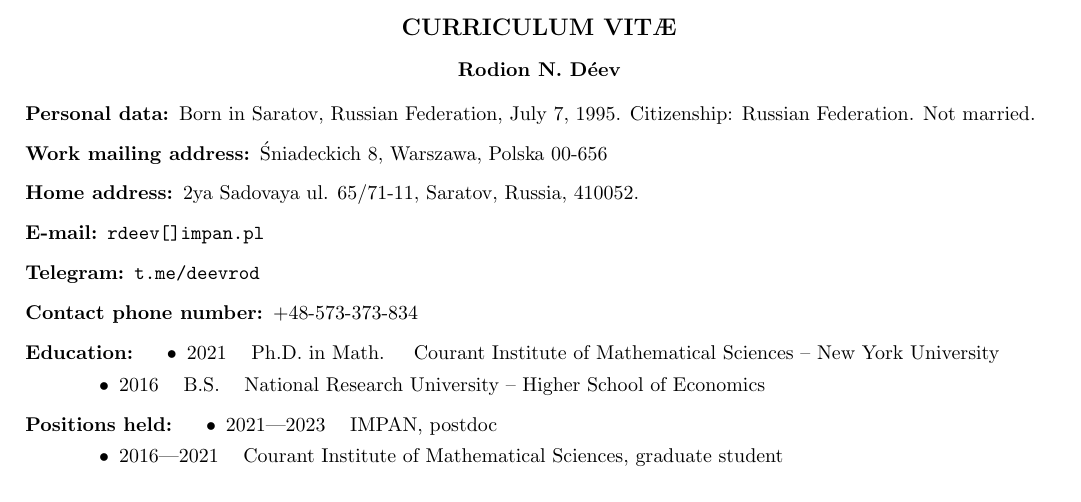
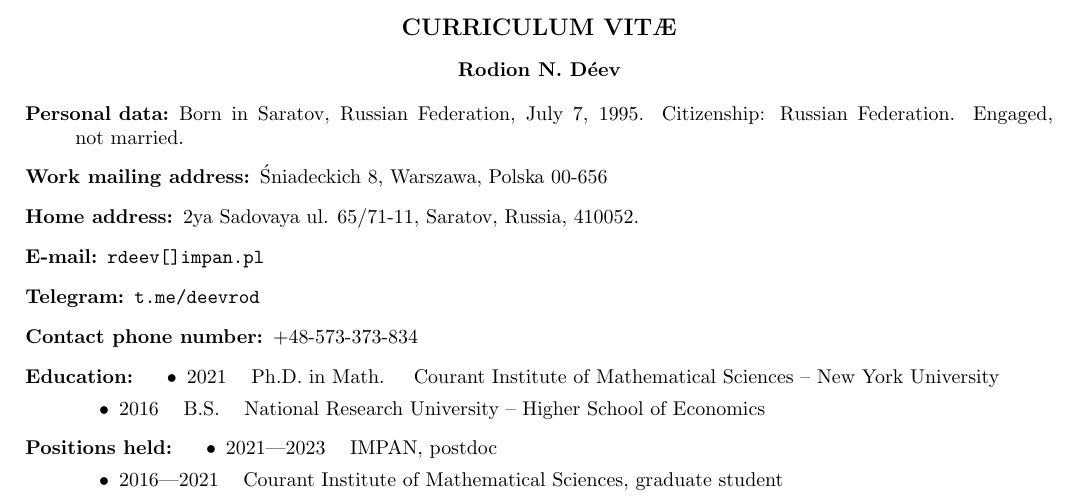
Before and after one commit to deevrod/deevrod.github.io, a LaTeX CV (cv.tex): part of the page, cut so that both start at the same text. Compiled offline with pdfLaTeX.

Commit message:
Update cv.tex

```diff
--- a/cv.tex
+++ b/cv.tex
@@ -19,7 +19,7 @@
 \begin{description}
 
 \item[Personal data:]  Born in Saratov, Russian Federation, July 7, 1995.
-Citizenship: Russian Federation. Not~married.
+Citizenship: Russian Federation. Engaged, not~married.
 
 \item[Work mailing address:] \'Sniadeckich 8,  Warszawa,  Polska 00-656
 
```
